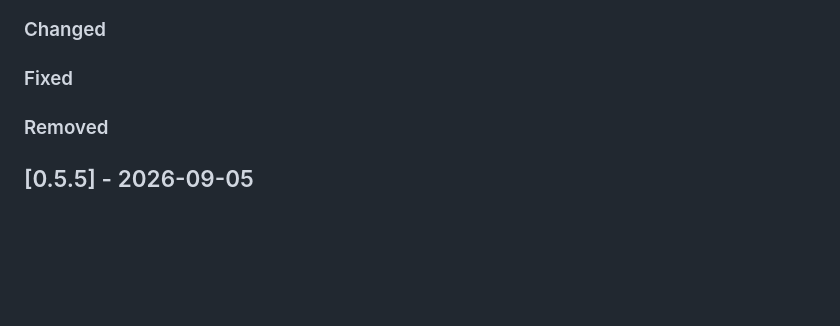
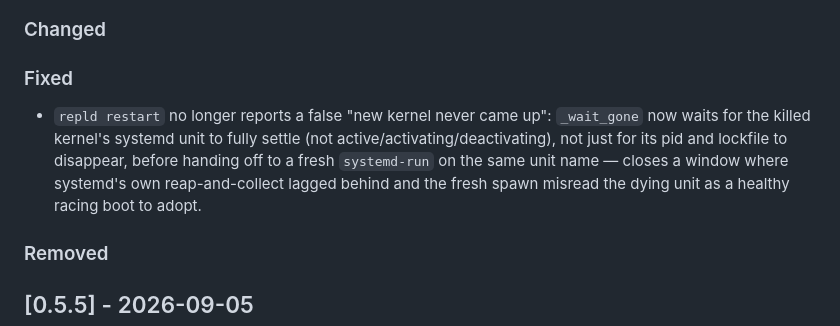
Before and after one commit to angelsen/repld, a Markdown page: CHANGELOG.md, the part around the change. Drawn GitHub-style; blank space fills up the shorter version.

Commit message:
docs: changelog entry for the restart stop/settle race fix
Co-Authored-By: Claude Sonnet 5 <noreply@anthropic.com>
Claude-Session: https://claude.ai/code/session_01WdVQLTVdno2grnrBdJyYTj

```diff
--- a/CHANGELOG.md
+++ b/CHANGELOG.md
@@ -11,6 +11,8 @@ Format follows [Keep a Changelog](https://keepachangelog.com/en/1.1.0/).
 ### Changed
 
 ### Fixed
+
+- `repld restart` no longer reports a false "new kernel never came up": `_wait_gone` now waits for the killed kernel's systemd unit to fully settle (not active/activating/deactivating), not just for its pid and lockfile to disappear, before handing off to a fresh `systemd-run` on the same unit name — closes a window where systemd's own reap-and-collect lagged behind and the fresh spawn misread the dying unit as a healthy racing boot to adopt.
 
 ### Removed
 
```
